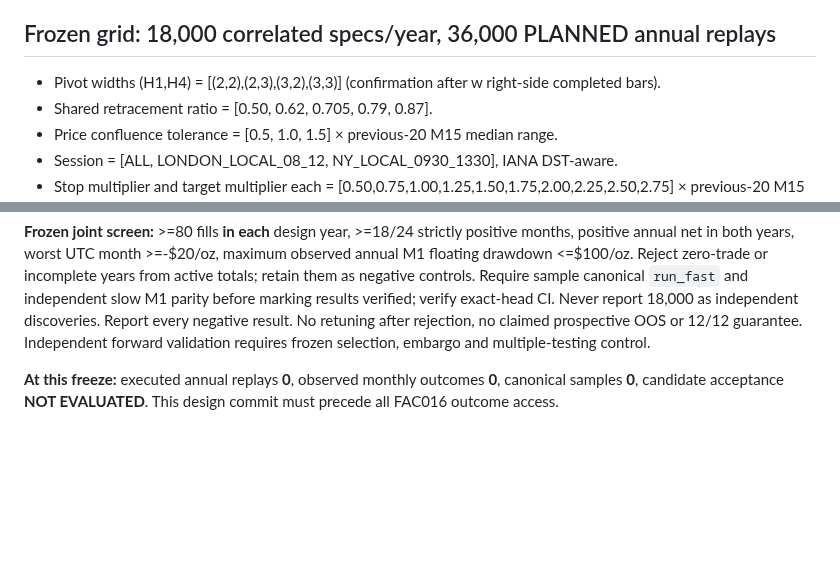
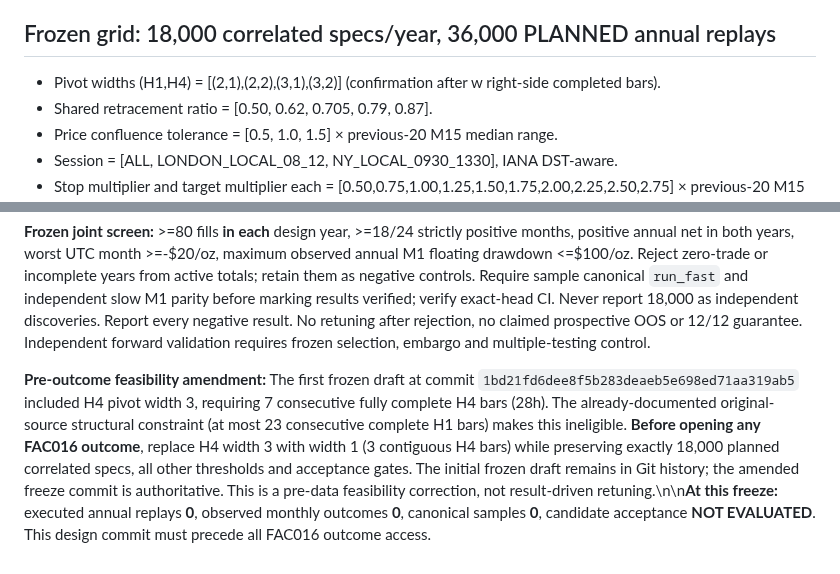
Before and after one commit to premiumtechnologiessolutions-max/backtest-engine, a Markdown page: docs/FAC016_FROZEN_H1_H4_FIB_CONFLUENCE_2026-10-27.md, 2 parts joined by grey strips. Rendered like a GitHub page; blank space fills up the shorter version.

Commit message:
research: amend FAC016 H4 pivot feasibility pre-outcome using known 23h continuity bound

```diff
--- a/docs/FAC016_FROZEN_H1_H4_FIB_CONFLUENCE_2026-10-27.md
+++ b/docs/FAC016_FROZEN_H1_H4_FIB_CONFLUENCE_2026-10-27.md
@@ -10,7 +10,7 @@ For UP, retracement price = swing high - ratio*(swing high - swing low). For DOW
 
 ## Frozen grid: 18,000 correlated specs/year, 36,000 PLANNED annual replays
 
-- Pivot widths (H1,H4) = [(2,2),(2,3),(3,2),(3,3)] (confirmation after w right-side completed bars).
+- Pivot widths (H1,H4) = [(2,1),(2,2),(3,1),(3,2)] (confirmation after w right-side completed bars).
 - Shared retracement ratio = [0.50, 0.62, 0.705, 0.79, 0.87].
 - Price confluence tolerance = [0.5, 1.0, 1.5] × previous-20 M15 median range.
 - Session = [ALL, LONDON_LOCAL_08_12, NY_LOCAL_0930_1330], IANA DST-aware.
@@ -23,4 +23,4 @@ Original private `Gold data.zip` SHA256 `1163474d1419212f1ebd199fb77f8dd6b302904
 
 **Frozen joint screen:** >=80 fills **in each** design year, >=18/24 strictly positive months, positive annual net in both years, worst UTC month >=-$20/oz, maximum observed annual M1 floating drawdown <=$100/oz. Reject zero-trade or incomplete years from active totals; retain them as negative controls. Require sample canonical `run_fast` and independent slow M1 parity before marking results verified; verify exact-head CI. Never report 18,000 as independent discoveries. Report every negative result. No retuning after rejection, no claimed prospective OOS or 12/12 guarantee. Independent forward validation requires frozen selection, embargo and multiple-testing control.
 
-**At this freeze:** executed annual replays **0**, observed monthly outcomes **0**, canonical samples **0**, candidate acceptance **NOT EVALUATED**. This design commit must precede all FAC016 outcome access.
+**Pre-outcome feasibility amendment:** The first frozen draft at commit `1bd21fd6dee8f5b283deaeb5e698ed71aa319ab5` included H4 pivot width 3, requiring 7 consecutive fully complete H4 bars (28h). The already-documented original-source structural constraint (at most 23 consecutive complete H1 bars) makes this ineligible. **Before opening any FAC016 outcome**, replace H4 width 3 with width 1 (3 contiguous H4 bars) while preserving exactly 18,000 planned correlated specs, all other thresholds and acceptance gates. The initial frozen draft remains in Git history; the amended freeze commit is authoritative. This is a pre-data feasibility correction, not result-driven retuning.\n\n**At this freeze:** executed annual replays **0**, observed monthly outcomes **0**, canonical samples **0**, candidate acceptance **NOT EVALUATED**. This design commit must precede all FAC016 outcome access.
```
